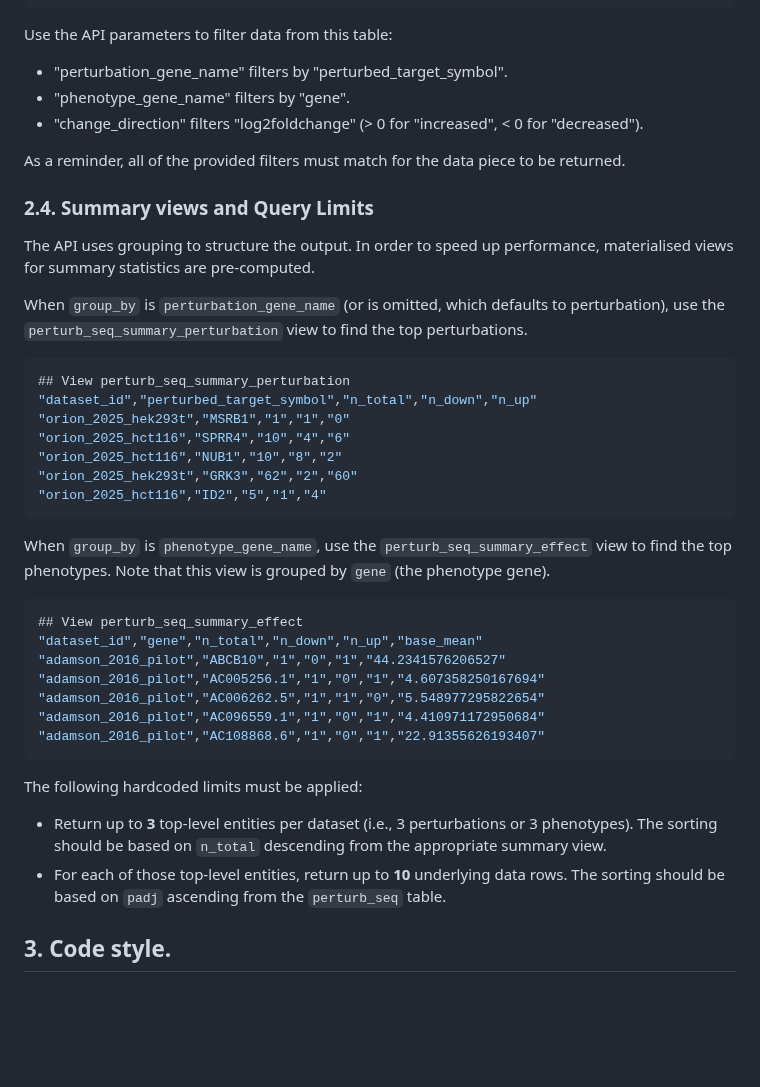
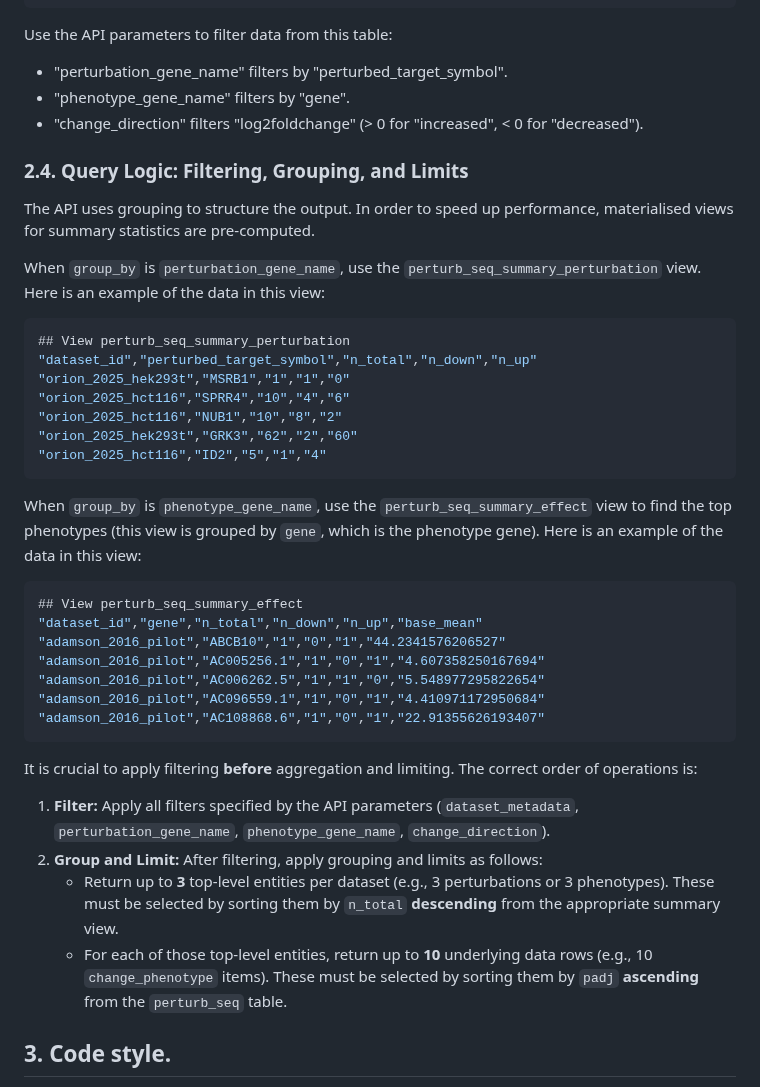
Before and after one commit to EMBL-EBI-ABC/PerturbationCatalogue, a Markdown page: prompts/be-specification.md, the part around the change. Drawn GitHub-style; blank space fills up the shorter version.

Commit message:
Second round of BE and data model prompt consistency updates

````diff
--- a/prompts/be-specification.md
+++ b/prompts/be-specification.md
@@ -61,12 +61,10 @@ Use the API parameters to filter data from this table:
 * "phenotype_gene_name" filters by "gene".
 * "change_direction" filters "log2foldchange" (> 0 for "increased", < 0 for "decreased").
 
-As a reminder, all of the provided filters must match for the data piece to be returned.
-
-### 2.4. Summary views and Query Limits
+### 2.4. Query Logic: Filtering, Grouping, and Limits
 The API uses grouping to structure the output. In order to speed up performance, materialised views for summary statistics are pre-computed.
 
-When `group_by` is `perturbation_gene_name` (or is omitted, which defaults to perturbation), use the `perturb_seq_summary_perturbation` view to find the top perturbations.
+When `group_by` is `perturbation_gene_name`, use the `perturb_seq_summary_perturbation` view. Here is an example of the data in this view:
 ```sql
 ## View perturb_seq_summary_perturbation
 "dataset_id","perturbed_target_symbol","n_total","n_down","n_up"
@@ -77,7 +75,7 @@ When `group_by` is `perturbation_gene_name` (or is omitted, which defaults to pe
 "orion_2025_hct116","ID2","5","1","4"
 ```
 
-When `group_by` is `phenotype_gene_name`, use the `perturb_seq_summary_effect` view to find the top phenotypes. Note that this view is grouped by `gene` (the phenotype gene).
+When `group_by` is `phenotype_gene_name`, use the `perturb_seq_summary_effect` view to find the top phenotypes (this view is grouped by `gene`, which is the phenotype gene). Here is an example of the data in this view:
 ```sql
 ## View perturb_seq_summary_effect
 "dataset_id","gene","n_total","n_down","n_up","base_mean"
@@ -88,9 +86,12 @@ When `group_by` is `phenotype_gene_name`, use the `perturb_seq_summary_effect` v
 "adamson_2016_pilot","AC108868.6","1","0","1","22.91355626193407"
 ```
 
-The following hardcoded limits must be applied:
-*   Return up to **3** top-level entities per dataset (i.e., 3 perturbations or 3 phenotypes). The sorting should be based on `n_total` descending from the appropriate summary view.
-*   For each of those top-level entities, return up to **10** underlying data rows. The sorting should be based on `padj` ascending from the `perturb_seq` table.
+It is crucial to apply filtering **before** aggregation and limiting. The correct order of operations is:
+1.  **Filter:** Apply all filters specified by the API parameters (`dataset_metadata`, `perturbation_gene_name`, `phenotype_gene_name`, `change_direction`).
+2.  **Group and Limit:** After filtering, apply grouping and limits as follows:
+    *   Return up to **3** top-level entities per dataset (e.g., 3 perturbations or 3 phenotypes). These must be selected by sorting them by `n_total` **descending** from the appropriate summary view.
+    *   For each of those top-level entities, return up to **10** underlying data rows (e.g., 10 `change_phenotype` items). These must be selected by sorting them by `padj` **ascending** from the `perturb_seq` table.
+
 
 ## 3. Code style.
 When implementing the BE, it's important to minimise code duplication; to make it as compact, succinct and easy to understand as possible.
````
Also changed, not shown: prompts/data-model.md (+6 -3 lines).
